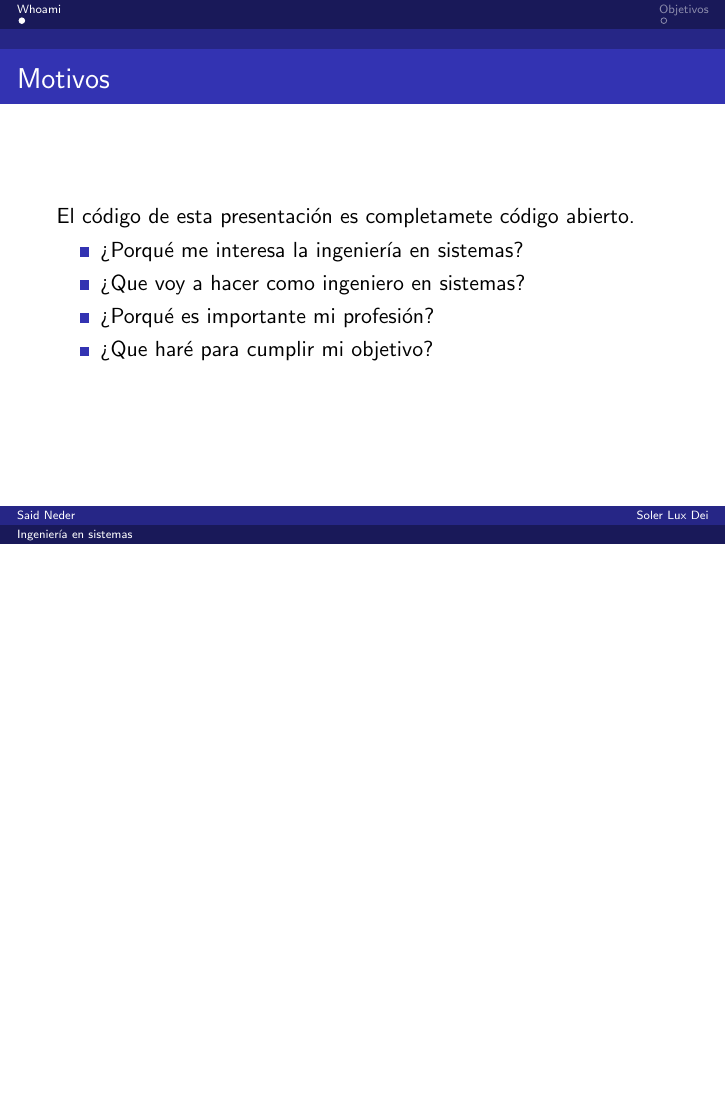
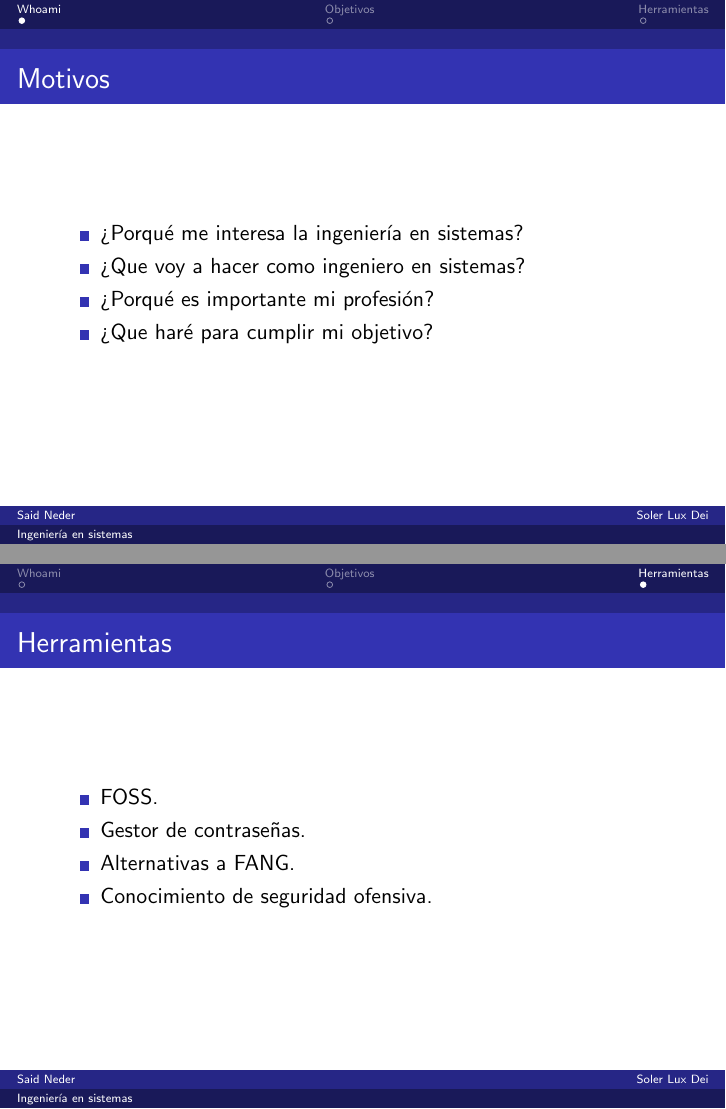
Before and after one commit to crazyc4t/presentacionppe, LaTeX slides (presentacionppe.tex): page 2 of 3 before the commit and pages 2 and 4 of 4 after it, the two joined at a grey line, the shorter picture padded with empty space. Compiled offline with pdfLaTeX.

Commit message:
added frame

```diff
--- a/presentacionppe.tex
+++ b/presentacionppe.tex
@@ -18,8 +18,6 @@
 
 \begin{frame}
 \frametitle{Motivos}
-
-El código de esta presentación es completamete código abierto.
 
 \begin{itemize}
 \item ¿Porqué me interesa la ingeniería en sistemas?
@@ -45,4 +43,18 @@ Nuestros derechos y la mejora de 'InfoSec' en Guayaquil.\\
 
 \end{frame}
 
+\section{Herramientas}
+
+\begin{frame}
+ \frametitle{Herramientas}
+ \begin{itemize}
+  \item FOSS.
+  \item Gestor de contraseñas.
+  \item Alternativas a FANG.
+  \item Conocimiento de seguridad ofensiva.
+ \end{itemize}
+
+\end{frame}
+
+
 \end{document}
```
Also changed, not shown: presentacionppe.pdf, 7 other files.
